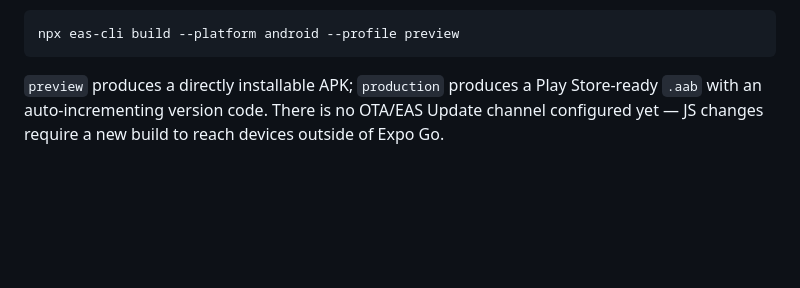
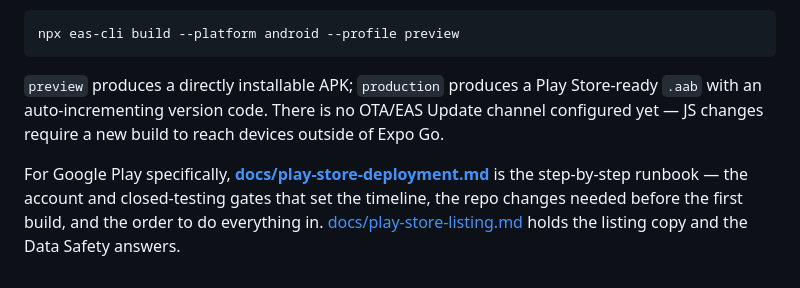
Before and after one commit to jericrealubit/goodlist, a Markdown page: README.md, the part around the change. GitHub-like rendering; blank space fills up the shorter version.

```diff
--- a/README.md
+++ b/README.md
@@ -115,3 +115,9 @@ npx eas-cli build --platform android --profile preview
 `preview` produces a directly installable APK; `production` produces a Play Store-ready `.aab` with an
 auto-incrementing version code. There is no OTA/EAS Update channel configured yet — JS changes require a
 new build to reach devices outside of Expo Go.
+
+For Google Play specifically, **[docs/play-store-deployment.md](docs/play-store-deployment.md)** is the
+step-by-step runbook — the account and closed-testing gates that set the timeline, the repo changes
+needed before the first build, and the order to do everything in.
+[docs/play-store-listing.md](docs/play-store-listing.md) holds the listing copy and the Data Safety
+answers.
```
Also changed, not shown: docs/play-store-deployment.md (added, +247 -0 lines).
